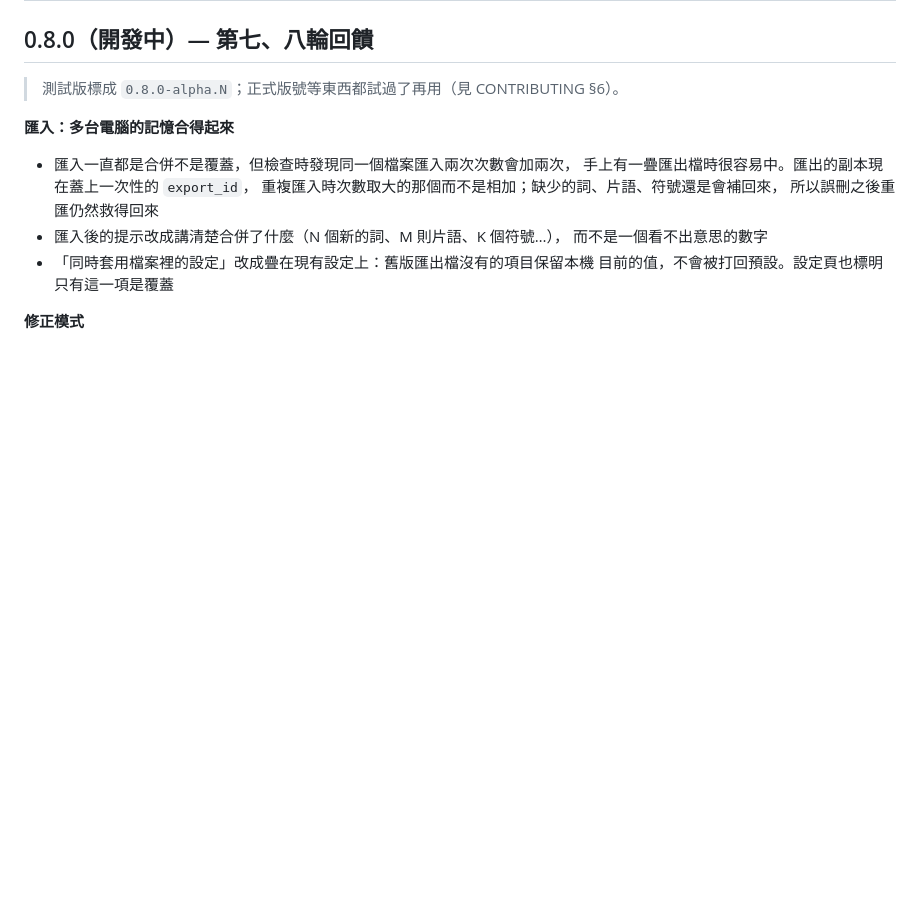
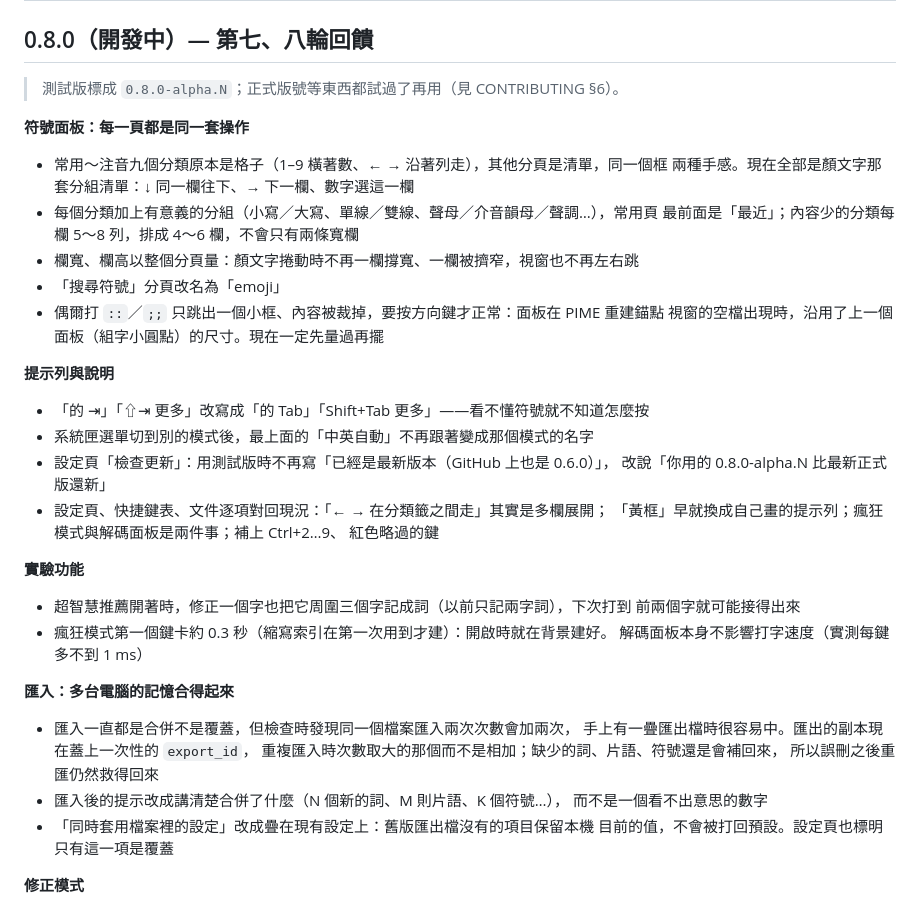
Before and after one commit to ChouYangEn0401/shunda-ime, a Markdown page: CHANGELOG.md, the part around the change. GitHub-like rendering; blank space fills up the shorter version.

Commit message:
docs(changelog): 記上符號面板統一、提示列鍵名、說明對回現況、實驗功能
Co-Authored-By: Claude Opus 5.5 <noreply@anthropic.com>

```diff
--- a/CHANGELOG.md
+++ b/CHANGELOG.md
@@ -3,6 +3,31 @@
 ## 0.8.0（開發中）— 第七、八輪回饋
 
 > 測試版標成 `0.8.0-alpha.N`；正式版號等東西都試過了再用（見 CONTRIBUTING §6）。
+
+**符號面板：每一頁都是同一套操作**
+- 常用～注音九個分類原本是格子（1–9 橫著數、← → 沿著列走），其他分頁是清單，同一個框
+  兩種手感。現在全部是顏文字那套分組清單：↓ 同一欄往下、→ 下一欄、數字選這一欄
+- 每個分類加上有意義的分組（小寫／大寫、單線／雙線、聲母／介音韻母／聲調…），常用頁
+  最前面是「最近」；內容少的分類每欄 5～8 列，排成 4～6 欄，不會只有兩條寬欄
+- 欄寬、欄高以整個分頁量：顏文字捲動時不再一欄撐寬、一欄被擠窄，視窗也不再左右跳
+- 「搜尋符號」分頁改名為「emoji」
+- 偶爾打 `::`／`;;` 只跳出一個小框、內容被裁掉，要按方向鍵才正常：面板在 PIME 重建錨點
+  視窗的空檔出現時，沿用了上一個面板（組字小圓點）的尺寸。現在一定先量過再擺
+
+**提示列與說明**
+- 「的 ⇥」「⇧⇥ 更多」改寫成「的 Tab」「Shift+Tab 更多」——看不懂符號就不知道怎麼按
+- 系統匣選單切到別的模式後，最上面的「中英自動」不再跟著變成那個模式的名字
+- 設定頁「檢查更新」：用測試版時不再寫「已經是最新版本（GitHub 上也是 0.6.0）」，
+  改說「你用的 0.8.0-alpha.N 比最新正式版還新」
+- 設定頁、快捷鍵表、文件逐項對回現況：「← → 在分類籤之間走」其實是多欄展開；
+  「黃框」早就換成自己畫的提示列；瘋狂模式與解碼面板是兩件事；補上 Ctrl+2…9、
+  紅色略過的鍵
+
+**實驗功能**
+- 超智慧推薦開著時，修正一個字也把它周圍三個字記成詞（以前只記兩字詞），下次打到
+  前兩個字就可能接得出來
+- 瘋狂模式第一個鍵卡約 0.3 秒（縮寫索引在第一次用到才建）：開啟時就在背景建好。
+  解碼面板本身不影響打字速度（實測每鍵多不到 1 ms）
 
 **匯入：多台電腦的記憶合得起來**
 - 匯入一直都是合併不是覆蓋，但檢查時發現同一個檔案匯入兩次次數會加兩次，
```
